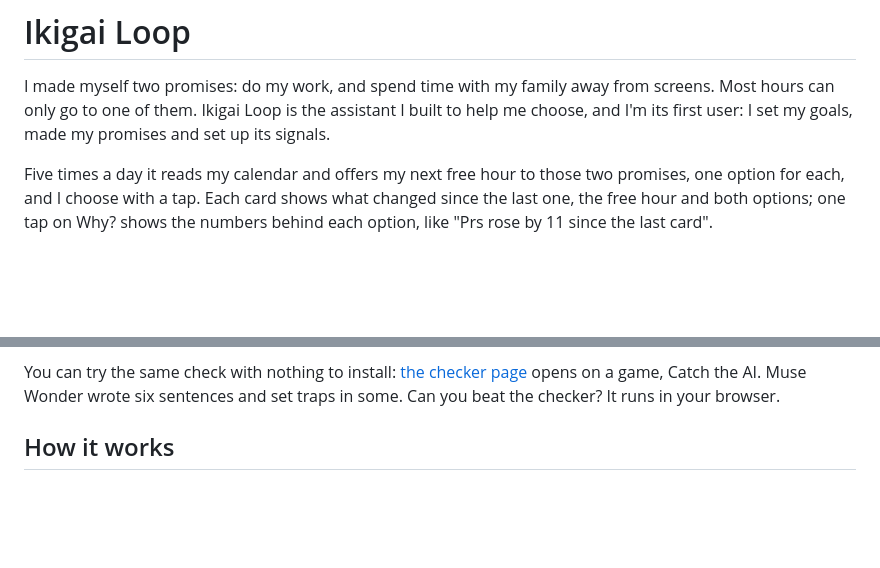
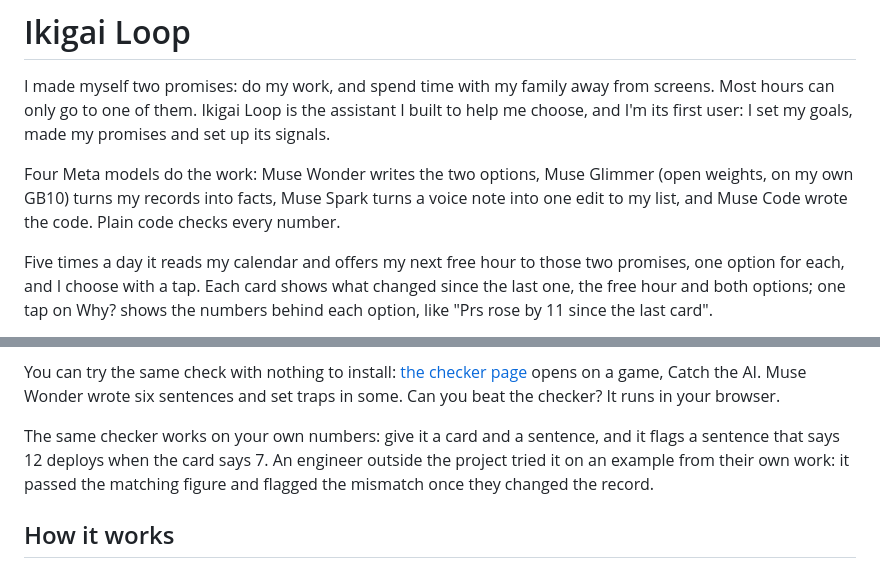
Before and after one commit to macayaven/ikigai-loop, a Markdown page: README.md, 2 parts joined by grey strips. GitHub-like rendering; blank space fills up the shorter version.

Commit message:
Docs 6: the README names the four Meta models and the checker's worked case

```diff
--- a/README.md
+++ b/README.md
@@ -1,6 +1,8 @@
 # Ikigai Loop
 
 I made myself two promises: do my work, and spend time with my family away from screens. Most hours can only go to one of them. Ikigai Loop is the assistant I built to help me choose, and I'm its first user: I set my goals, made my promises and set up its signals.
+
+Four Meta models do the work: Muse Wonder writes the two options, Muse Glimmer (open weights, on my own GB10) turns my records into facts, Muse Spark turns a voice note into one edit to my list, and Muse Code wrote the code. Plain code checks every number.
 
 Five times a day it reads my calendar and offers my next free hour to those two promises, one option for each, and I choose with a tap. Each card shows what changed since the last one, the free hour and both options; one tap on Why? shows the numbers behind each option, like "Prs rose by 11 since the last card".
 
@@ -13,6 +15,8 @@ Why check numbers separately: the assistant writes friendly sentences, and a fri
 I've used it myself for the past few days. The first real card reached my phone on Nov 2 at 13:30, on time, and I chose with a tap. An independent recount of its pull-request figure, straight from GitHub's own records rather than from my store, matched.
 
 You can try the same check with nothing to install: [the checker page](https://carloscrespomacaya.com/ikigai-loop/verify/) opens on a game, Catch the AI. Muse Wonder wrote six sentences and set traps in some. Can you beat the checker? It runs in your browser.
+
+The same checker works on your own numbers: give it a card and a sentence, and it flags a sentence that says 12 deploys when the card says 7. An engineer outside the project tried it on an example from their own work: it passed the matching figure and flagged the mismatch once they changed the record.
 
 ## How it works
 
```
Also changed, not shown: CONTRIBUTIONS.md (+6 -0 lines).
